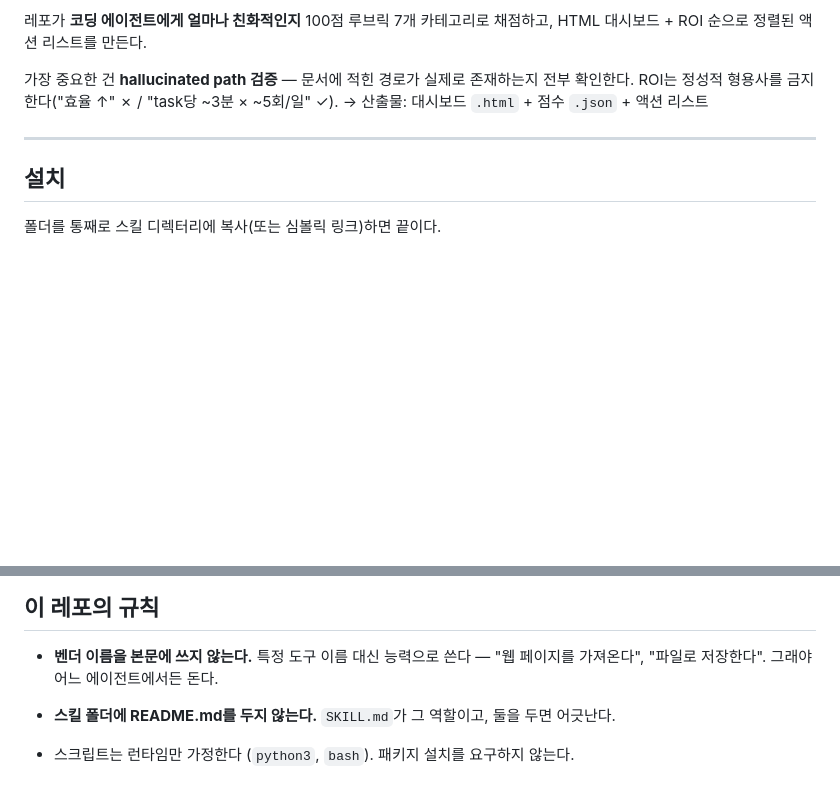
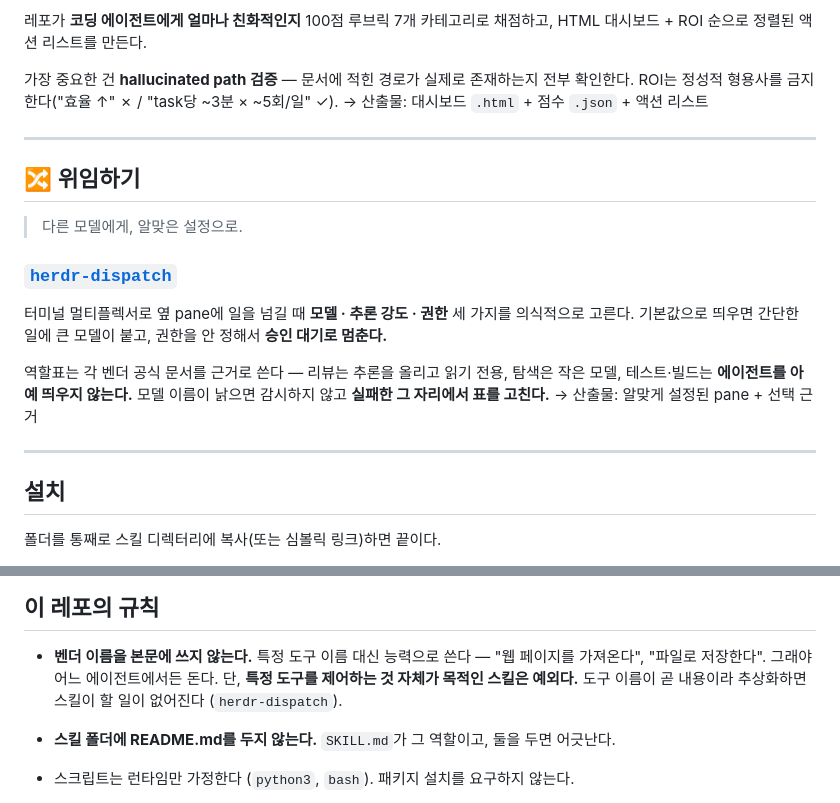
Before and after one commit to zaehorang/agent-skills, a Markdown page: README.md, 2 parts joined by grey strips. Drawn GitHub-style; blank space fills up the shorter version.

```diff
--- a/README.md
+++ b/README.md
@@ -60,6 +60,21 @@ ROI는 정성적 형용사를 금지한다("효율 ↑" ✗ / "task당 ~3분 ×
 
 ---
 
+## 🔀 위임하기
+
+> 다른 모델에게, 알맞은 설정으로.
+
+### [`herdr-dispatch`](./herdr-dispatch)
+터미널 멀티플렉서로 옆 pane에 일을 넘길 때 **모델 · 추론 강도 · 권한** 세 가지를 의식적으로 고른다.
+기본값으로 띄우면 간단한 일에 큰 모델이 붙고, 권한을 안 정해서 **승인 대기로 멈춘다.**
+
+역할표는 각 벤더 공식 문서를 근거로 쓴다 — 리뷰는 추론을 올리고 읽기 전용, 탐색은 작은 모델,
+테스트·빌드는 **에이전트를 아예 띄우지 않는다.**
+모델 이름이 낡으면 감시하지 않고 **실패한 그 자리에서 표를 고친다.**
+→ 산출물: 알맞게 설정된 pane + 선택 근거
+
+---
+
 ## 설치
 
 폴더를 통째로 스킬 디렉터리에 복사(또는 심볼릭 링크)하면 끝이다.
@@ -99,6 +114,7 @@ cp -R agent-skills/mechanism-explainer ~/.claude/skills/
 ## 이 레포의 규칙
 
 - **벤더 이름을 본문에 쓰지 않는다.** 특정 도구 이름 대신 능력으로 쓴다 — "웹 페이지를 가져온다", "파일로 저장한다". 그래야 어느 에이전트에서든 돈다.
+  단, **특정 도구를 제어하는 것 자체가 목적인 스킬은 예외다.** 도구 이름이 곧 내용이라 추상화하면 스킬이 할 일이 없어진다 (`herdr-dispatch`).
 - **스킬 폴더에 README.md를 두지 않는다.** `SKILL.md`가 그 역할이고, 둘을 두면 어긋난다.
 - 스크립트는 런타임만 가정한다 (`python3`, `bash`). 패키지 설치를 요구하지 않는다.
 - **내 취향을 스킬에 넣지 않는다.** 판별 기준:
```
Also changed, not shown: herdr-dispatch/SKILL.md (added, +75 -0 lines), herdr-dispatch/references/dispatch-table.md (added, +96 -0 lines).
